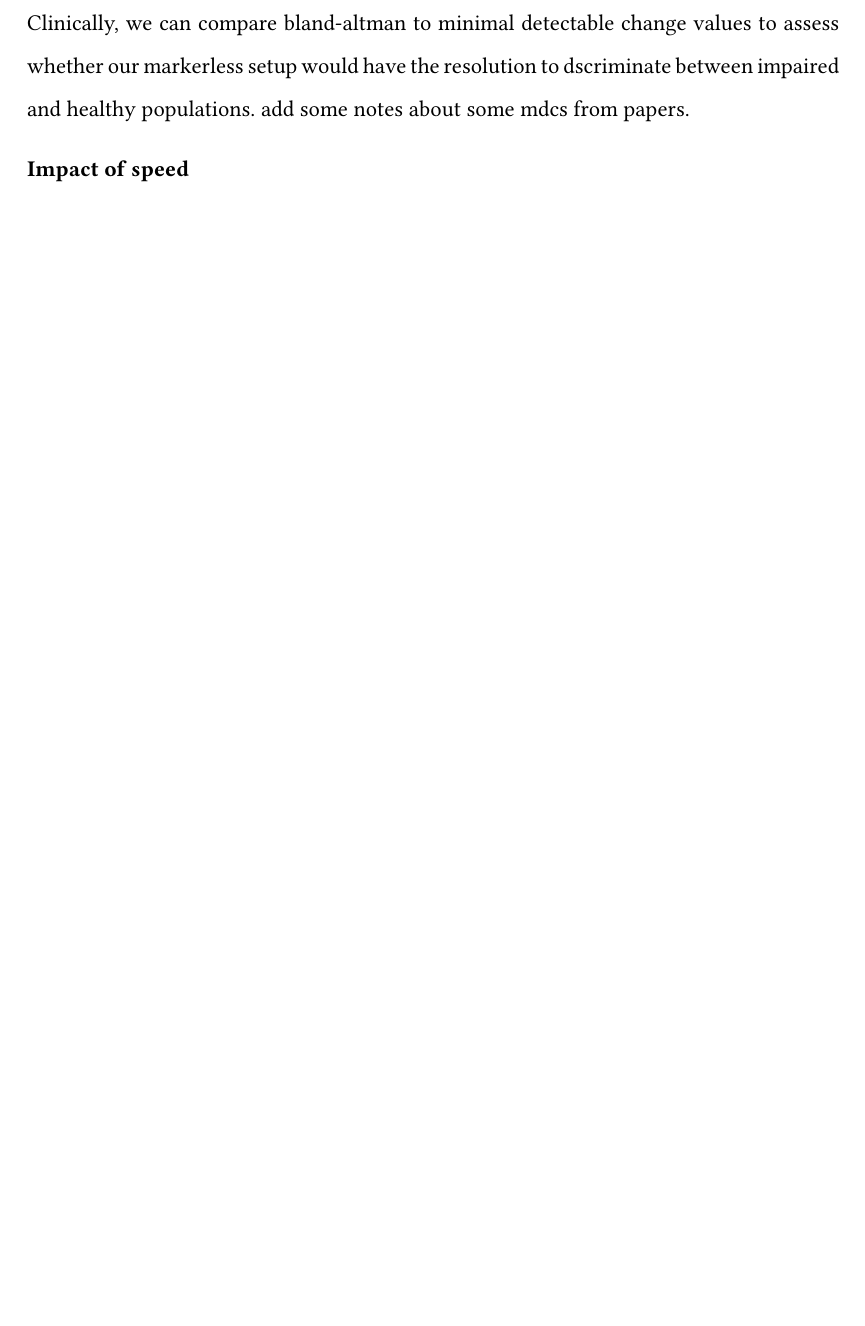
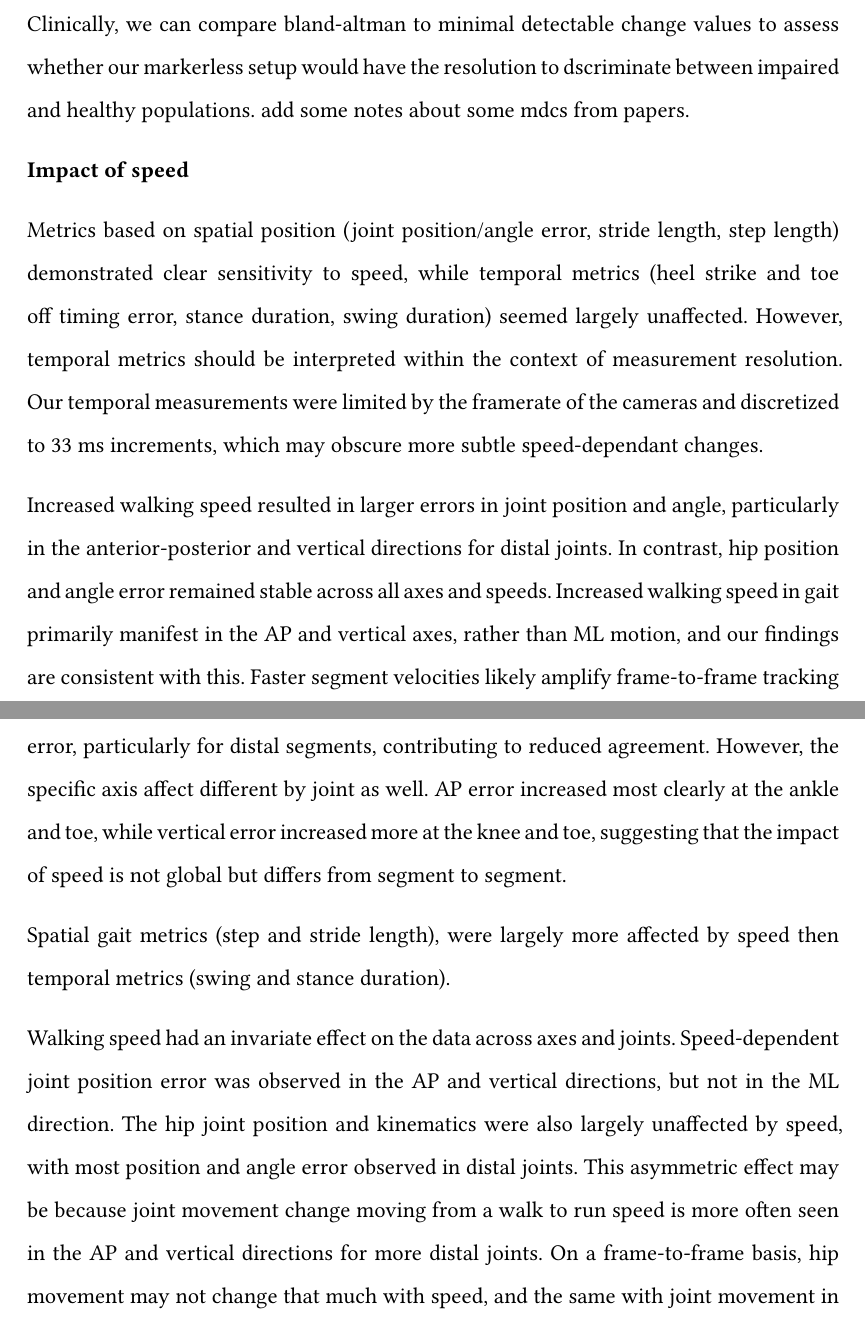
Before and after one commit to aaroncherian/dissertation, a Typst document (neu_coe_typst_starter/main.typ, which reads neu_coe_typst_starter/chapters/gait/discussion.typ): part of page 38 of 56 before the commit and two parts of pages 38 and 39 of 57 after it, the two joined at a grey line, cut so that both start at the same text, the shorter picture padded with empty space. Compiled offline with Typst 0.15; a missing font is replaced by an installed copy or a similar font.

Commit message:
Update discussion.typ

```diff
--- a/neu_coe_typst_starter/chapters/gait/discussion.typ
+++ b/neu_coe_typst_starter/chapters/gait/discussion.typ
@@ -18,3 +21,17 @@ Clinically, we can compare bland-altman to minimal detectable change values to a
+Metrics based on spatial position (joint position/angle error, stride length, step length) demonstrated clear sensitivity to speed, while temporal metrics (heel strike and toe off timing error, stance duration, swing duration) seemed largely unaffected. However, temporal metrics should be interpreted within the context of measurement resolution. Our temporal measurements were limited by the framerate of the cameras and discretized to 33 ms increments, which may obscure more subtle speed-dependant changes.
+
+Increased walking speed resulted in larger errors in joint position and angle, particularly in the anterior-posterior and vertical directions for distal joints. In contrast, hip position and angle error remained stable across all axes and speeds. Increased walking speed in gait primarily manifest in the AP and vertical axes, rather than ML motion, and our findings are consistent with this. Faster segment velocities likely amplify frame-to-frame tracking error, particularly for distal segments, contributing to reduced agreement. However, the specific axis affect different by joint as well. AP error increased most clearly at the ankle and toe, while vertical error increased more at the knee and toe, suggesting that the impact of speed is not global but differs from segment to segment.
+
+
+Spatial gait metrics (step and stride length), were largely more affected by speed then temporal metrics (swing and stance duration).
+
+
+Walking speed had an invariate effect on the data across axes and joints. Speed-dependent joint position error was observed in the AP and vertical directions, but not in the ML direction. The hip joint position and kinematics were also largely unaffected by speed, with most position and angle error observed in distal joints. This asymmetric effect may be because joint movement change moving from a walk to run speed is more often seen in the AP and vertical directions for more distal joints. On a frame-to-frame basis, hip movement may not change that much with speed, and the same with joint movement in the ML direction. However, speed did not have a global impact on error - ankle and toe position error increased in the AP direction, while knee and ankle position error increased in the vertical.
+
+
+
+Joint position and angle error in the ML direction were generally unaffected by speed,
+
 
 Walking speed has a variable impact on the data. Generally, hip joint position error and hip angle error was not affected by speed. While joint position error in the ML axis was consistent across speed, ankle and toe joint center error increased with speed (i.e. Approximate RTMPose RMSE range from slowest to fastest speed, ankle: 9-16mm, toe:10-23mm) across the AP axis, and knee and ankle joint center increased across the ML axis (ie.e. Approximate RTMPose range from slowest to fastest speed: knee: 11-17, toe: 7-17mm), while the ankle error remained relatively consistent. Saggital knee and ankle angles also increased with speed (i.e. approximate RTMPose error from slowest to fastest speed, knee: 2.2-3.6°, ankle:1.6-3.2°). Joint angle error could be a result of the propogating positional error in trajectories.
 
```
Also changed, not shown: neu_coe_typst_starter/chapters/gait/discussion.typ (5 more changed lines).
